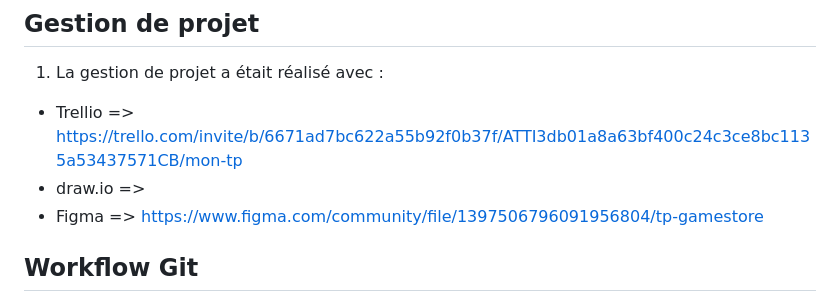
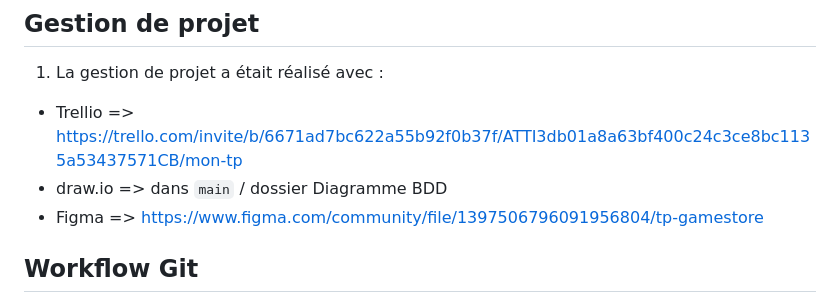
Before and after one commit to Kevbrnt/gamstore, a Markdown page: README.md, the part around the change. Drawn GitHub-style.

```diff
--- a/README.md
+++ b/README.md
@@ -71,7 +71,7 @@ données dans les dossiers:
 ## Gestion de projet
 1. La gestion de projet a était réalisé avec :
  - Trellio => https://trello.com/invite/b/6671ad7bc622a55b92f0b37f/ATTI3db01a8a63bf400c24c3ce8bc1135a53437571CB/mon-tp
- - draw.io =>
+ - draw.io => dans `main` / dossier Diagramme BDD
  - Figma => https://www.figma.com/community/file/1397506796091956804/tp-gamestore
 
 ## Workflow Git
```
